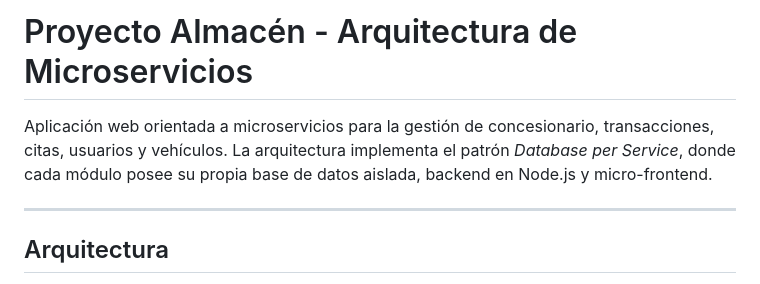
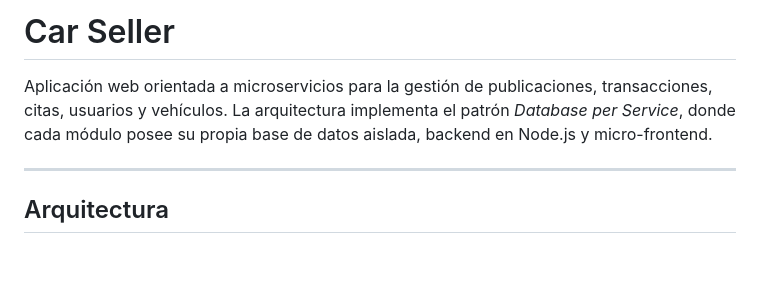
Before and after one commit to Luisito1250/Car-Seller, a Markdown page: README.md, the part around the change. Drawn GitHub-style; blank space fills up the shorter version.

Commit message:
Change project name to 'Car Seller'
Updated project title and corrected description.

```diff
--- a/README.md
+++ b/README.md
@@ -1,6 +1,6 @@
-# Proyecto Almacén - Arquitectura de Microservicios
+# Car Seller
 
-Aplicación web orientada a microservicios para la gestión de concesionario, transacciones, citas, usuarios y vehículos. La arquitectura implementa el patrón *Database per Service*, donde cada módulo posee su propia base de datos aislada, backend en Node.js y micro-frontend.
+Aplicación web orientada a microservicios para la gestión de publicaciones, transacciones, citas, usuarios y vehículos. La arquitectura implementa el patrón *Database per Service*, donde cada módulo posee su propia base de datos aislada, backend en Node.js y micro-frontend.
 
 ---
 
```
